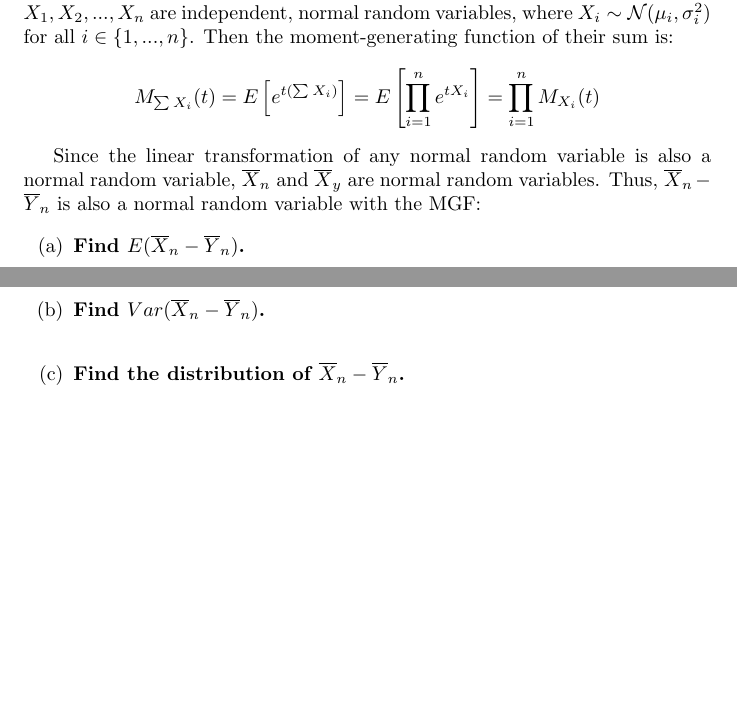
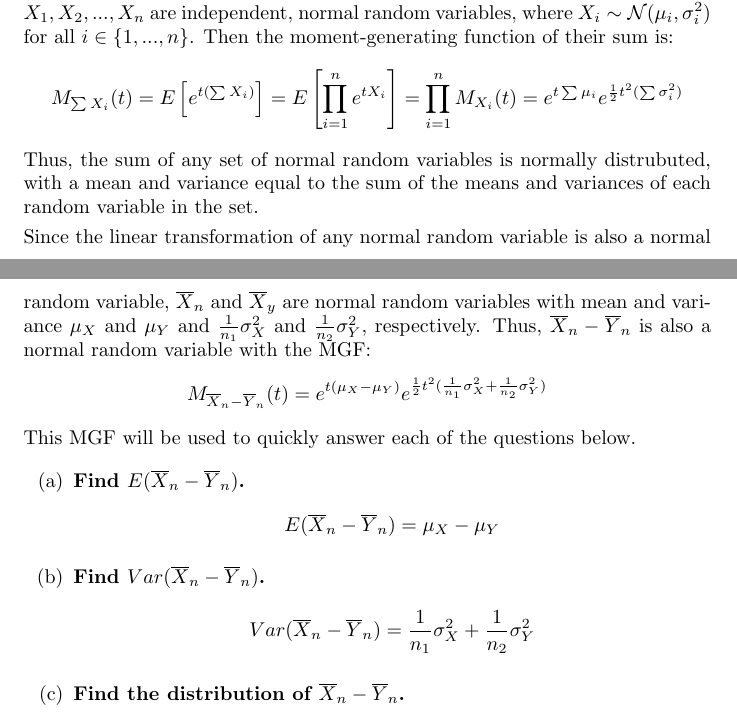
Before and after one commit to dannyedgel/coursework, a LaTeX problem sheet (f20/econ709/problem_sets/PS4/edgel_ps4.tex): two parts of pages 7 and 8 of 8, joined at a grey line, cut so that both start at the same text, the shorter picture padded with empty space. Compiled offline with pdfLaTeX.

Commit message:
all questions done

```diff
--- a/f20/econ709/problem_sets/PS4/edgel_ps4.tex
+++ b/f20/econ709/problem_sets/PS4/edgel_ps4.tex
@@ -263,19 +263,31 @@ Notice that $E\left[X_i^4\right]$ is the fourth moment of $X_i$, which is normal
 First, I will show that the sum of any set of independent, normally-distributed random variables is itself a normally-distributed random variable. Suppose that $X_1,X_2,...,X_n$ are independent, normal random variables, where $X_i\sim\N(\mu_i,\sigma^2_i)$ for all $i\in\{1,...,n\}$. Then the moment-generating function of their sum is:
 \[
 	M_{\sum X_i}(t) = E\left[e^{t(\sum X_i)}\right] = E\left[\prod_{i=1}^n e^{tX_i}\right] = \prod_{i=1}^n M_{X_i}(t)
+	= e^{t\sum\mu_i}e^{\frac{1}{2}t^2(\sum\sigma_i^2)}
 \]
-
-Since the linear transformation of any normal random variable is also a normal random variable, $\olx{n}$ and $\olx{y}$ are normal random variables. Thus, $\overline{X}_n-\overline{Y}_n$ is also a normal random variable with the MGF:
-%\[
-
-%\]
+Thus, the sum of any set of normal random variables is normally distrubuted, with a mean and variance equal to the sum of the means and variances of each random variable in the set.
+\smallskip \\
+Since the linear transformation of any normal random variable is also a normal random variable, $\olx{n}$ and $\olx{y}$ are normal random variables with mean and variance $\mu_X$ and $\mu_Y$ and $\frac{1}{n_1}\sigma_X^2$ and $\frac{1}{n_2}\sigma_Y^2$, respectively. Thus, $\overline{X}_n-\overline{Y}_n$ is also a normal random variable with the MGF:
+\[
+	M_{\overline{X}_n-\overline{Y}_n}(t) = e^{t(\mu_X-\mu_Y)}e^{\frac{1}{2}t^2(\frac{1}{n_1}\sigma_X^2+\frac{1}{n_2}\sigma_Y^2)}
+\]
+This MGF will be used to quickly answer each of the questions below.
 
 \begin{itemize}
-	\item[(a)] \textbf{Find $E(\overline{X}_n-\overline{Y}_n)$.} \\
+	\item[(a)] \textbf{Find $E(\overline{X}_n-\overline{Y}_n)$.}
+	\[
+		E(\overline{X}_n-\overline{Y}_n) = \mu_X-\mu_Y
+	\]
 
-	\item[(b)] \textbf{Find $Var(\overline{X}_n-\overline{Y}_n)$.} \\
+	\item[(b)] \textbf{Find $Var(\overline{X}_n-\overline{Y}_n)$.}
+	\[
+		Var(\overline{X}_n-\overline{Y}_n) = \frac{1}{n_1}\sigma_X^2+\frac{1}{n_2}\sigma_Y^2
+	\]
 
-	\item[(c)] \textbf{Find the distribution of $\overline{X}_n-\overline{Y}_n$.} \\
+	\item[(c)] \textbf{Find the distribution of $\overline{X}_n-\overline{Y}_n$.}
+	\[
+		\olx{n}-\oly{n}\sim\N\left(\mu_X-\mu_Y,\frac{1}{n_1}\sigma_X^2+\frac{1}{n_2}\sigma_Y^2\right)
+	\]
 
 \end{itemize}
 
```
Also changed, not shown: f20/econ709/problem_sets/PS4/edgel_ps4.pdf.
